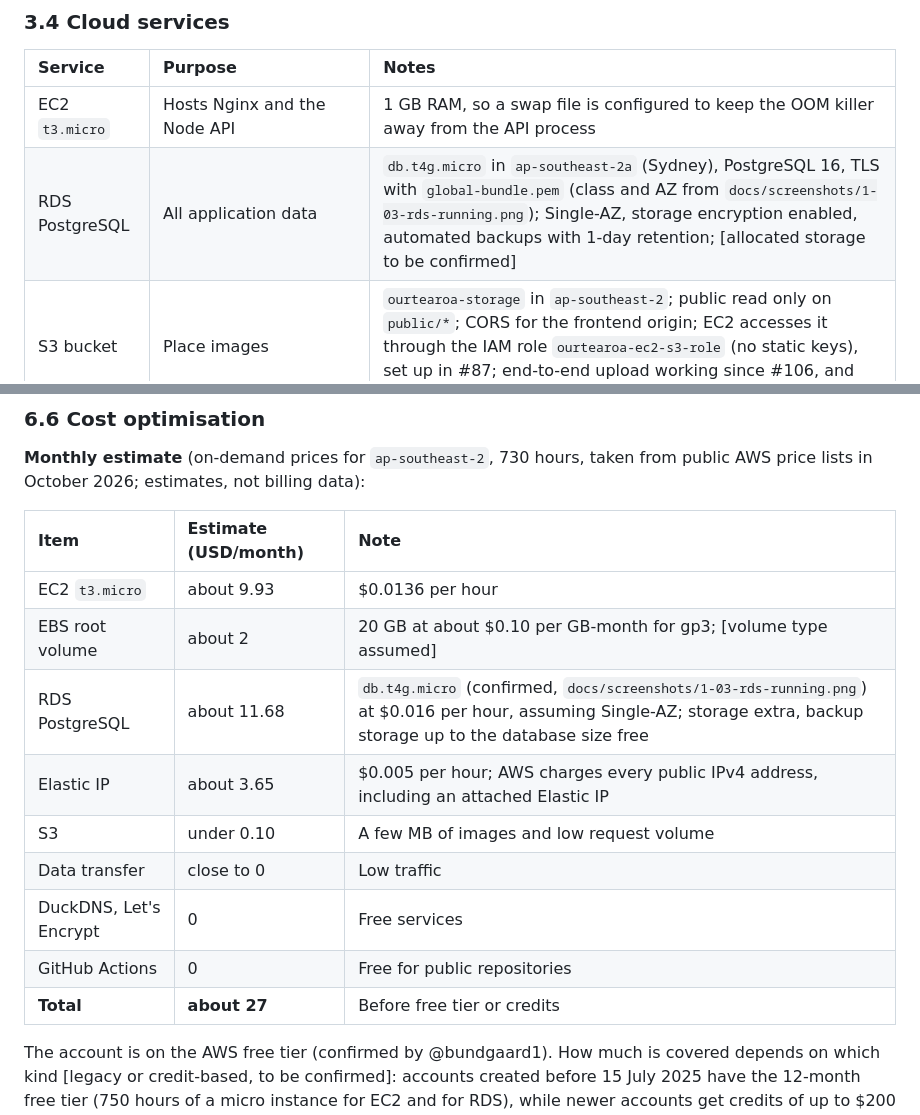
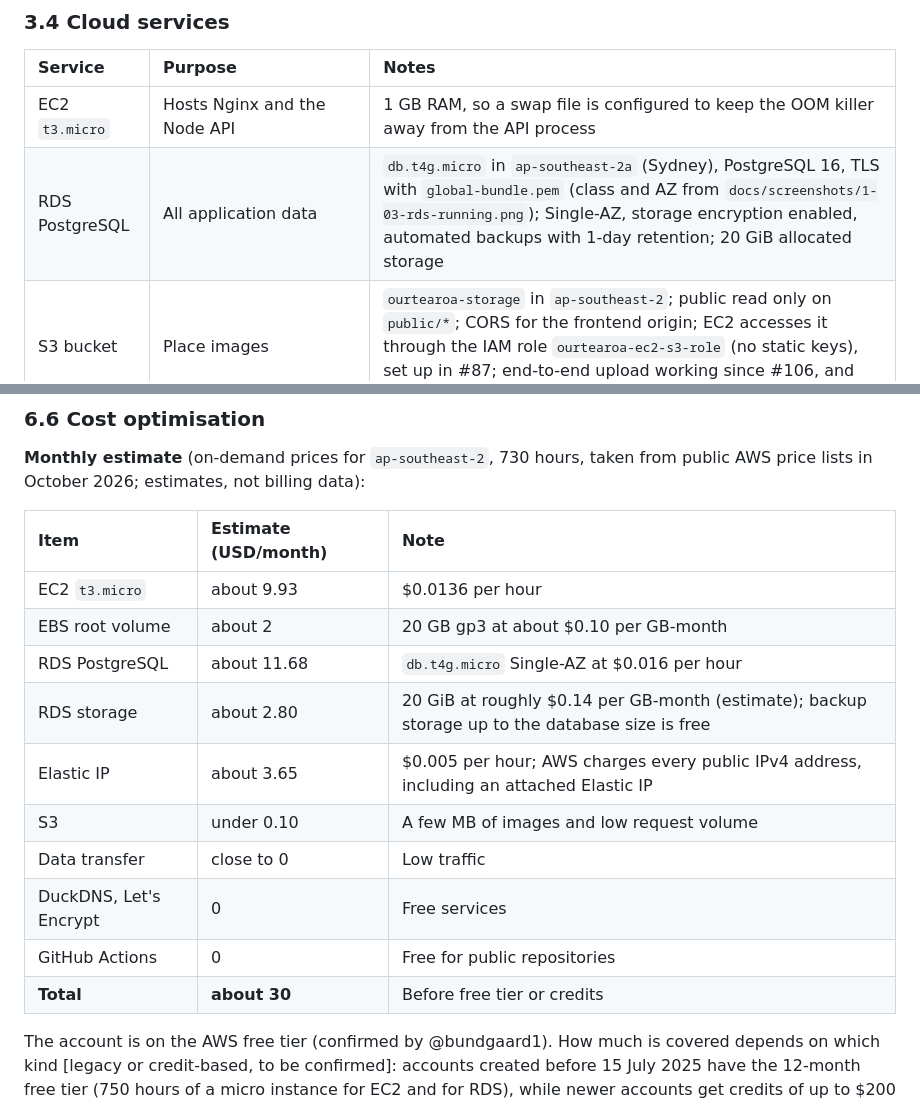
Before and after one commit to bundgaard1/OurTearoa, a Markdown page: DESIGN.md, 2 parts joined by grey strips. Rendered like a GitHub page.

Commit message:
Fill in RDS storage and EBS volume type in DESIGN.md

```diff
--- a/DESIGN.md
+++ b/DESIGN.md
@@ -225,7 +225,7 @@ TLS-verified against the AWS global CA bundle.
 | Service | Purpose | Notes |
 | :--- | :--- | :--- |
 | EC2 `t3.micro` | Hosts Nginx and the Node API | 1 GB RAM, so a swap file is configured to keep the OOM killer away from the API process |
-| RDS PostgreSQL | All application data | `db.t4g.micro` in `ap-southeast-2a` (Sydney), PostgreSQL 16, TLS with `global-bundle.pem` (class and AZ from `docs/screenshots/1-03-rds-running.png`); Single-AZ, storage encryption enabled, automated backups with 1-day retention; [allocated storage to be confirmed] |
+| RDS PostgreSQL | All application data | `db.t4g.micro` in `ap-southeast-2a` (Sydney), PostgreSQL 16, TLS with `global-bundle.pem` (class and AZ from `docs/screenshots/1-03-rds-running.png`); Single-AZ, storage encryption enabled, automated backups with 1-day retention; 20 GiB allocated storage |
 | S3 bucket | Place images | `ourtearoa-storage` in `ap-southeast-2`; public read only on `public/*`; CORS for the frontend origin; EC2 accesses it through the IAM role `ourtearoa-ec2-s3-role` (no static keys), set up in #87; end-to-end upload working since #106, and live `imageUrl` values point to this bucket |
 | DuckDNS | Public DNS for `ourtearoa.duckdns.org` | Free; the record points to the Elastic IP `54.252.56.209`, which stays the same across stop and start, so no dynamic update client is needed. Route 53 was not used because it is a paid service |
 
@@ -668,14 +668,15 @@ public AWS price lists in October 2026; estimates, not billing data):
 | Item | Estimate (USD/month) | Note |
 | :--- | :--- | :--- |
 | EC2 `t3.micro` | about 9.93 | $0.0136 per hour |
-| EBS root volume | about 2 | 20 GB at about $0.10 per GB-month for gp3; [volume type assumed] |
-| RDS PostgreSQL | about 11.68 | `db.t4g.micro` (confirmed, `docs/screenshots/1-03-rds-running.png`) at $0.016 per hour, assuming Single-AZ; storage extra, backup storage up to the database size free |
+| EBS root volume | about 2 | 20 GB gp3 at about $0.10 per GB-month |
+| RDS PostgreSQL | about 11.68 | `db.t4g.micro` Single-AZ at $0.016 per hour |
+| RDS storage | about 2.80 | 20 GiB at roughly $0.14 per GB-month (estimate); backup storage up to the database size is free |
 | Elastic IP | about 3.65 | $0.005 per hour; AWS charges every public IPv4 address, including an attached Elastic IP |
 | S3 | under 0.10 | A few MB of images and low request volume |
 | Data transfer | close to 0 | Low traffic |
 | DuckDNS, Let's Encrypt | 0 | Free services |
 | GitHub Actions | 0 | Free for public repositories |
-| **Total** | **about 27** | Before free tier or credits |
+| **Total** | **about 30** | Before free tier or credits |
 
 The account is on the AWS free tier (confirmed by @bundgaard1). How much is covered
 depends on which kind [legacy or credit-based, to be confirmed]: accounts
```
